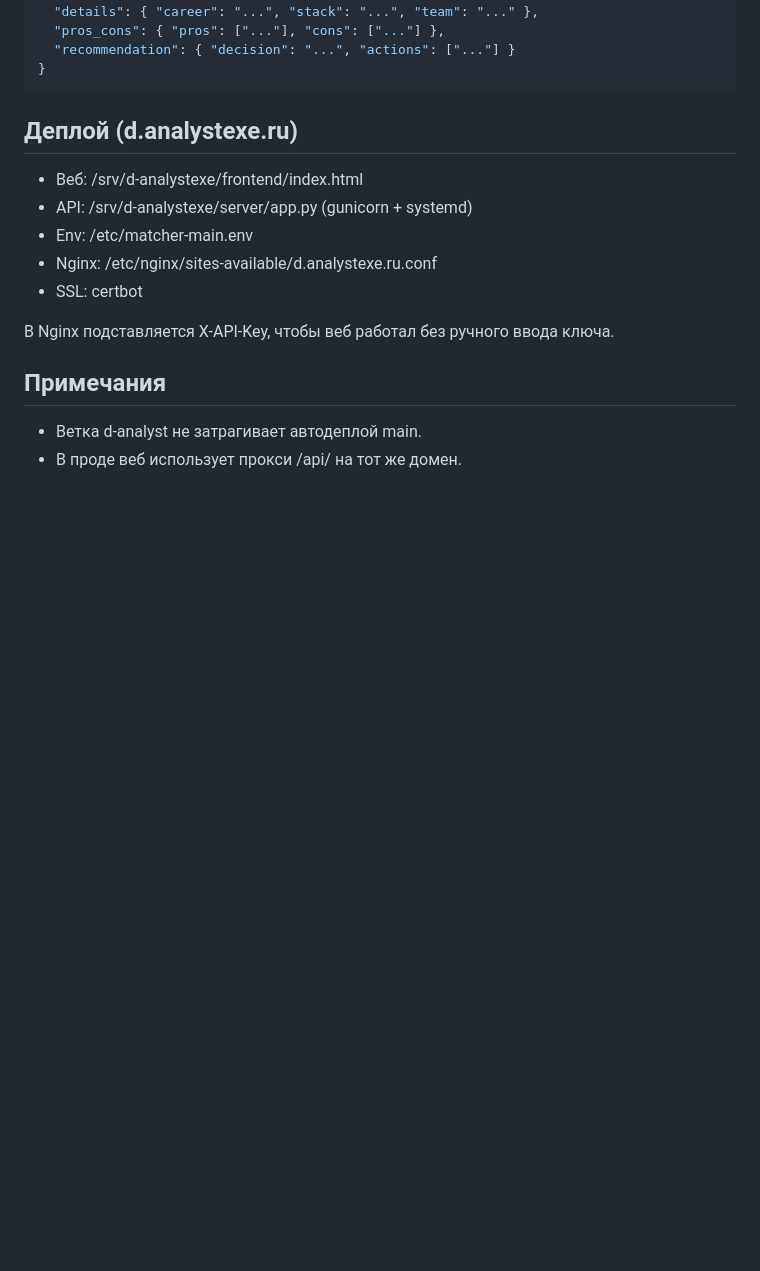
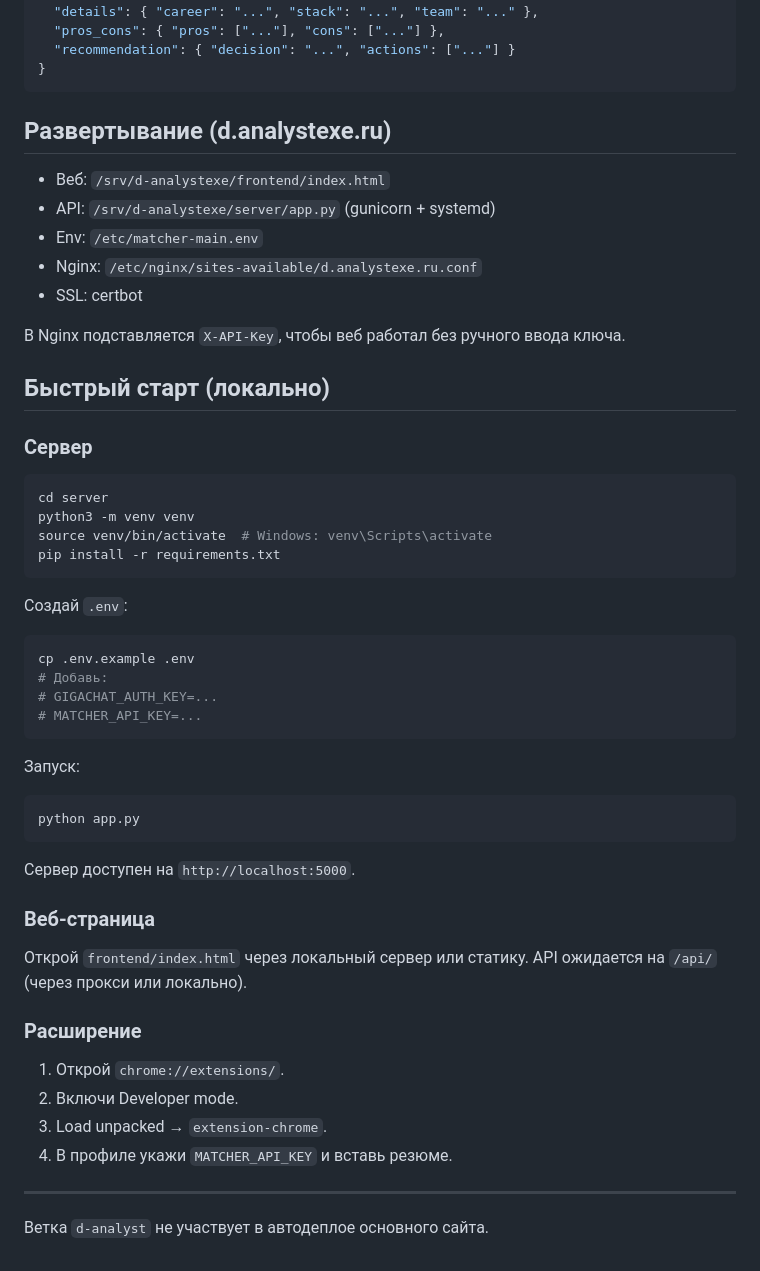
Before and after one commit to FoodLoverForYouAndYourFood/s-analystexe, a Markdown page: README.md, the part around one of its changes. GitHub-like rendering; blank space fills up the shorter version.

````diff
--- a/README.md
+++ b/README.md
@@ -93,17 +74,54 @@ Response (ключевые поля):
 }
 ```
 
-## Деплой (d.analystexe.ru)
+## Развертывание (d.analystexe.ru)
 
-- Веб: /srv/d-analystexe/frontend/index.html
-- API: /srv/d-analystexe/server/app.py (gunicorn + systemd)
-- Env: /etc/matcher-main.env
-- Nginx: /etc/nginx/sites-available/d.analystexe.ru.conf
+- Веб: `/srv/d-analystexe/frontend/index.html`
+- API: `/srv/d-analystexe/server/app.py` (gunicorn + systemd)
+- Env: `/etc/matcher-main.env`
+- Nginx: `/etc/nginx/sites-available/d.analystexe.ru.conf`
 - SSL: certbot
 
-В Nginx подставляется X-API-Key, чтобы веб работал без ручного ввода ключа.
+В Nginx подставляется `X-API-Key`, чтобы веб работал без ручного ввода ключа.
 
-## Примечания
+## Быстрый старт (локально)
 
-- Ветка d-analyst не затрагивает автодеплой main.
-- В проде веб использует прокси /api/ на тот же домен.
+### Сервер
+
+```bash
+cd server
+python3 -m venv venv
+source venv/bin/activate  # Windows: venv\Scripts\activate
+pip install -r requirements.txt
+```
+
+Создай `.env`:
+```bash
+cp .env.example .env
+# Добавь:
+# GIGACHAT_AUTH_KEY=...
+# MATCHER_API_KEY=...
+```
+
+Запуск:
+```bash
+python app.py
+```
+
+Сервер доступен на `http://localhost:5000`.
+
+### Веб‑страница
+
+Открой `frontend/index.html` через локальный сервер или статику.
+API ожидается на `/api/` (через прокси или локально).
+
+### Расширение
+
+1. Открой `chrome://extensions/`.
+2. Включи Developer mode.
+3. Load unpacked → `extension-chrome`.
+4. В профиле укажи `MATCHER_API_KEY` и вставь резюме.
+
+---
+
+Ветка `d-analyst` не участвует в автодеплое основного сайта.
````
Also changed, not shown: other parts of README.md (+31 -50 lines).
